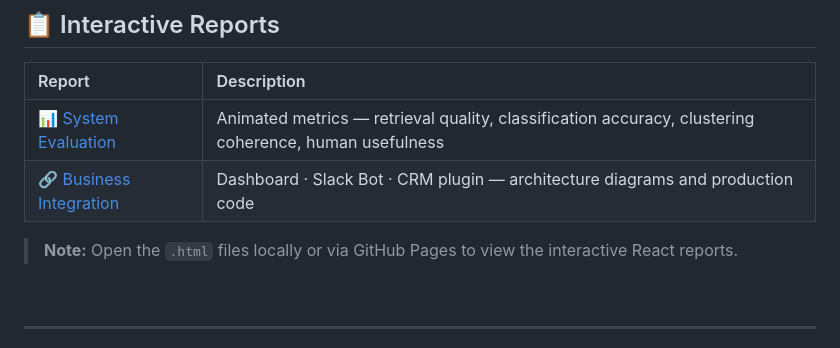
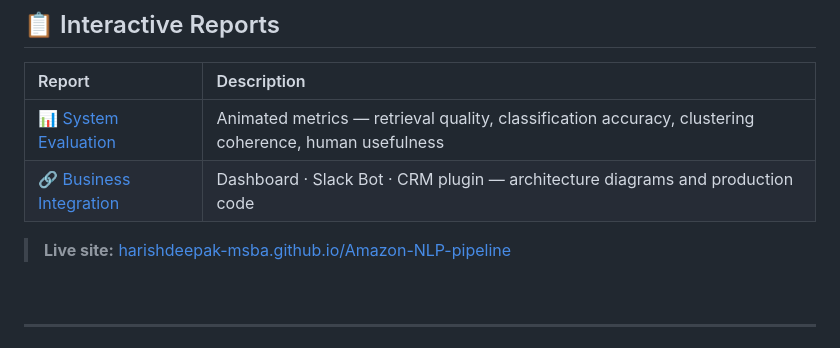
Before and after one commit to harishdeepak-msba/Amazon-NLP-pipeline, a Markdown page: README.md, the part around one of its changes. GitHub-like rendering.

Commit message:
Update Readme
Updated

```diff
--- a/README.md
+++ b/README.md
@@ -183,5 +183,5 @@ Download `amazon.csv` from Kaggle and upload it when prompted in Step 3:
 
-> **Note:** Open the `.html` files locally or via GitHub Pages to view the interactive React reports.
+> **Live site:** [harishdeepak-msba.github.io/Amazon-NLP-pipeline](https://harishdeepak-msba.github.io/Amazon-NLP-pipeline/)
 
 <br/>
 
```
Also changed, not shown: other parts of README.md (+2 -2 lines).
